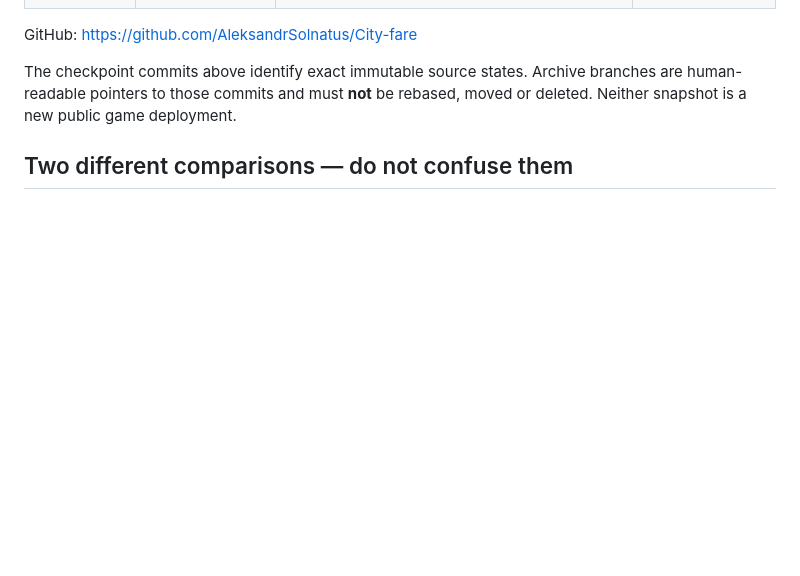
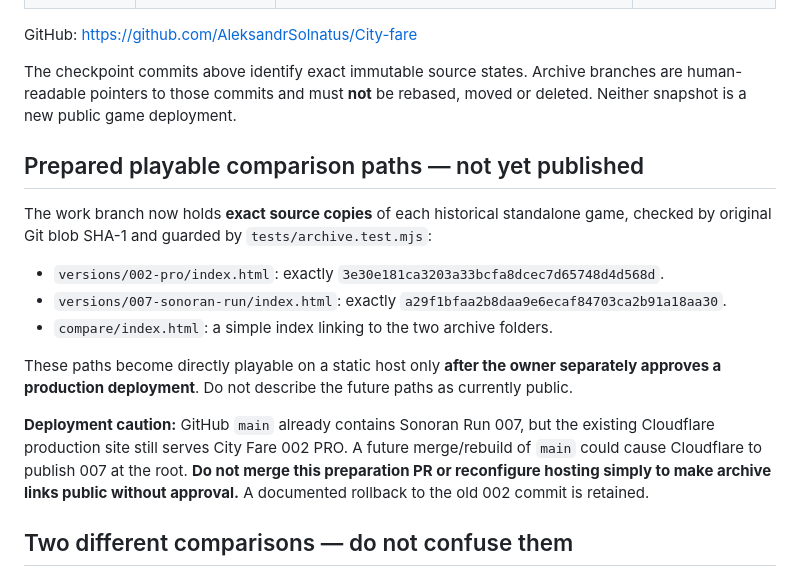
Before and after one commit to AleksandrSolnatus/City-fare, a Markdown page: docs/RISING_TIDE.md, the part around the change. GitHub-like rendering; blank space fills up the shorter version.

Commit message:
docs: record byte-identical playable archive pages and production gate

```diff
--- a/docs/RISING_TIDE.md
+++ b/docs/RISING_TIDE.md
@@ -14,6 +14,18 @@
 GitHub: https://github.com/AleksandrSolnatus/City-fare
 
 The checkpoint commits above identify exact immutable source states. Archive branches are human-readable pointers to those commits and must **not** be rebased, moved or deleted. Neither snapshot is a new public game deployment.
+
+## Prepared playable comparison paths — not yet published
+
+The work branch now holds **exact source copies** of each historical standalone game, checked by original Git blob SHA-1 and guarded by `tests/archive.test.mjs`:
+
+- `versions/002-pro/index.html`: exactly `3e30e181ca3203a33bcfa8dcec7d65748d4d568d`.
+- `versions/007-sonoran-run/index.html`: exactly `a29f1bfaa2b8daa9e6ecaf84703ca2b91a18aa30`.
+- `compare/index.html`: a simple index linking to the two archive folders.
+
+These paths become directly playable on a static host only **after the owner separately approves a production deployment**. Do not describe the future paths as currently public.
+
+**Deployment caution:** GitHub `main` already contains Sonoran Run 007, but the existing Cloudflare production site still serves City Fare 002 PRO. A future merge/rebuild of `main` could cause Cloudflare to publish 007 at the root. **Do not merge this preparation PR or reconfigure hosting simply to make archive links public without approval.** A documented rollback to the old 002 commit is retained.
 
 ## Two different comparisons — do not confuse them
 
```
